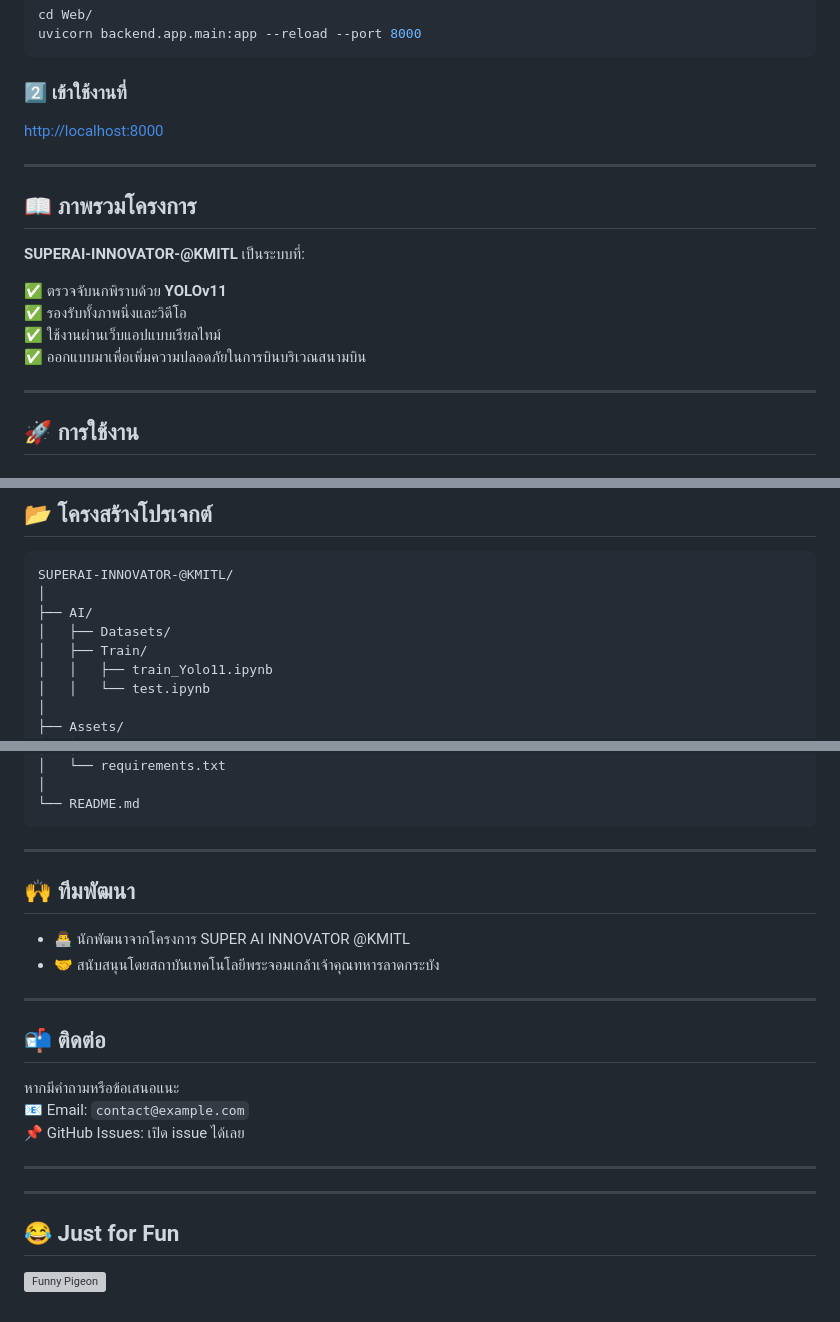
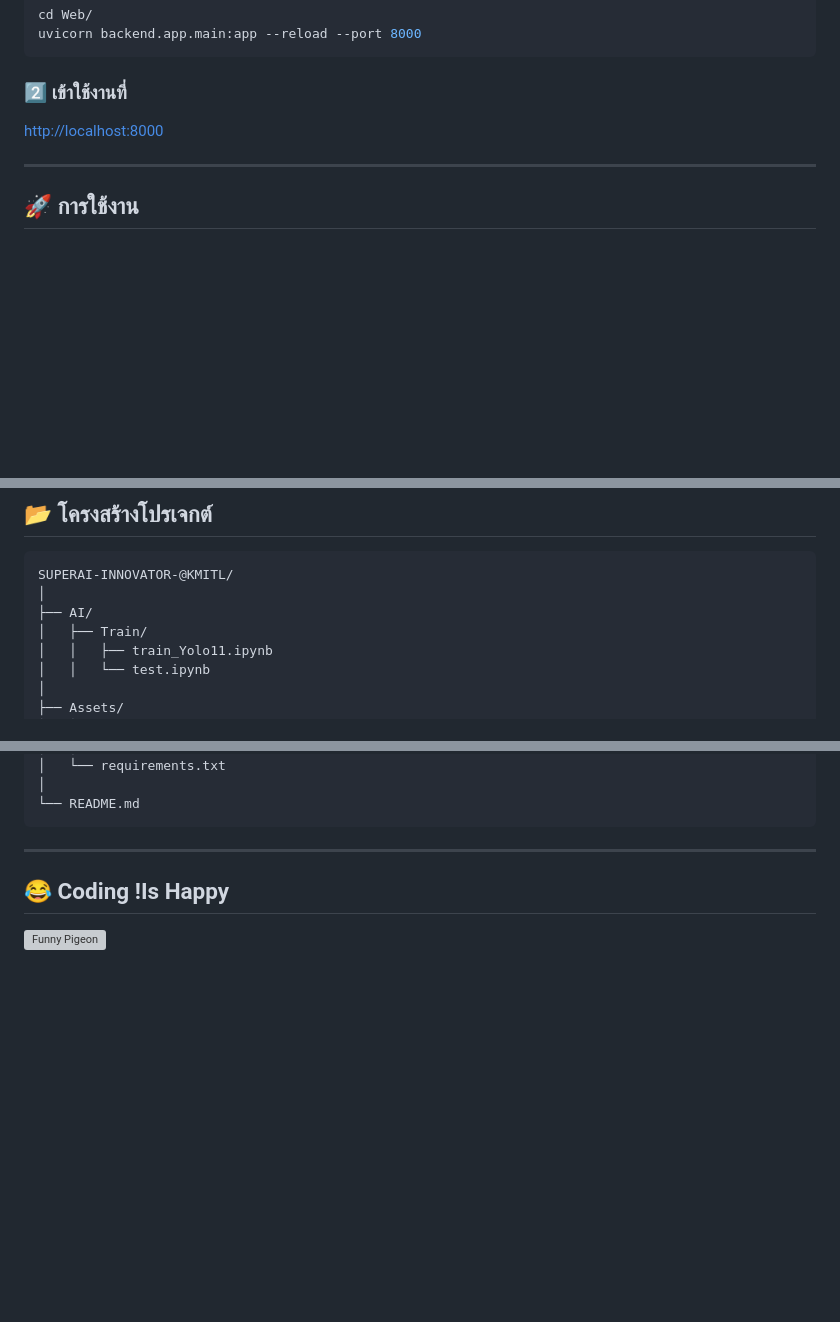
Before and after one commit to AumJi/Super-AI-Innovator, a Markdown page: README.md, 3 parts joined by grey strips. Rendered like a GitHub page; blank space fills up the shorter version; grey boxes are pictures that could not be loaded.

```diff
--- a/README.md
+++ b/README.md
@@ -65,17 +65,6 @@ uvicorn backend.app.main:app --reload --port 8000
 
 ---
 
-## 📖 ภาพรวมโครงการ
-
-**SUPERAI-INNOVATOR-@KMITL** เป็นระบบที่:
-
-✅ ตรวจจับนกพิราบด้วย **YOLOv11**
-✅ รองรับทั้งภาพนิ่งและวิดีโอ
-✅ ใช้งานผ่านเว็บแอปแบบเรียลไทม์
-✅ ออกแบบมาเพื่อเพิ่มความปลอดภัยในการบินบริเวณสนามบิน
-
----
-
 ## 🚀 การใช้งาน
 
 ### 🔹 เทรนโมเดล
@@ -101,7 +90,6 @@ uvicorn backend.app.main:app --reload --port 8000
 SUPERAI-INNOVATOR-@KMITL/
 │
 ├── AI/
-│   ├── Datasets/
 │   ├── Train/
 │   │   ├── train_Yolo11.ipynb
 │   │   └── test.ipynb
@@ -120,24 +108,6 @@ SUPERAI-INNOVATOR-@KMITL/
 
 ---
 
-## 🙌 ทีมพัฒนา
-
-- 👨‍💻 นักพัฒนาจากโครงการ SUPER AI INNOVATOR @KMITL
-- 🤝 สนับสนุนโดยสถาบันเทคโนโลยีพระจอมเกล้าเจ้าคุณทหารลาดกระบัง
-
----
-
-## 📬 ติดต่อ
-
-หากมีคำถามหรือข้อเสนอแนะ
-📧 Email: `contact@example.com`
-📌 GitHub Issues: เปิด issue ได้เลย
-
----
-
-
----
-
-## 😂 Just for Fun
+## 😂 Coding !Is Happy
 
 ![Funny Pigeon](https://media.giphy.com/media/jUwpNzg9IcyrK/giphy.gif)
```
